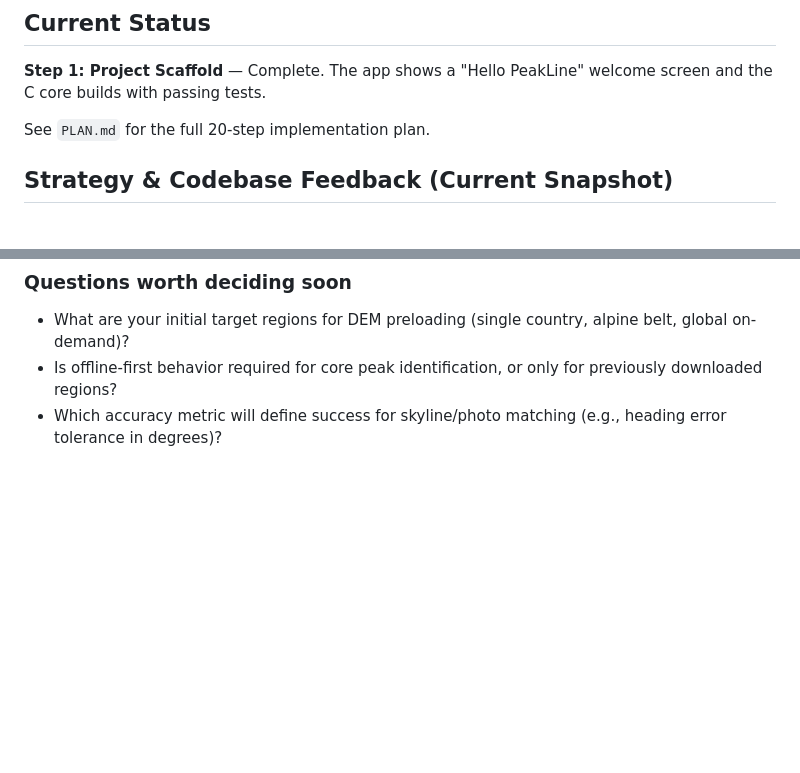
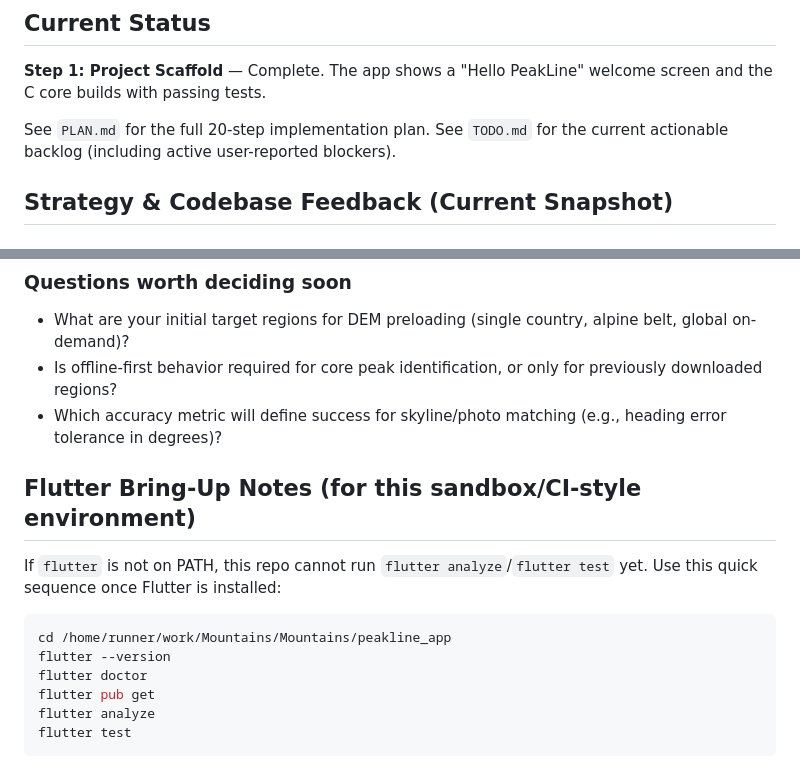
Before and after one commit to jane-smith-spec/Mountains, a Markdown page: README.md, 2 parts joined by grey strips. Rendered like a GitHub page; blank space fills up the shorter version.

Commit message:
docs: add named TODO backlog and flutter bring-up checklist
Co-authored-by: jane-smith-spec <262708731+jane-smith-spec@users.noreply.github.com>

````diff
--- a/README.md
+++ b/README.md
@@ -105,6 +105,7 @@ cmake --build .
 welcome screen and the C core builds with passing tests.
 
 See `PLAN.md` for the full 20-step implementation plan.
+See `TODO.md` for the current actionable backlog (including active user-reported blockers).
 
 ## Strategy & Codebase Feedback (Current Snapshot)
 
@@ -125,3 +126,17 @@ See `PLAN.md` for the full 20-step implementation plan.
 - What are your initial target regions for DEM preloading (single country, alpine belt, global on-demand)?
 - Is offline-first behavior required for core peak identification, or only for previously downloaded regions?
 - Which accuracy metric will define success for skyline/photo matching (e.g., heading error tolerance in degrees)?
+
+## Flutter Bring-Up Notes (for this sandbox/CI-style environment)
+
+If `flutter` is not on PATH, this repo cannot run `flutter analyze`/`flutter test` yet.
+Use this quick sequence once Flutter is installed:
+
+```bash
+cd /home/runner/work/Mountains/Mountains/peakline_app
+flutter --version
+flutter doctor
+flutter pub get
+flutter analyze
+flutter test
+```
````
Also changed, not shown: TODO.md (added, +16 -0 lines).
